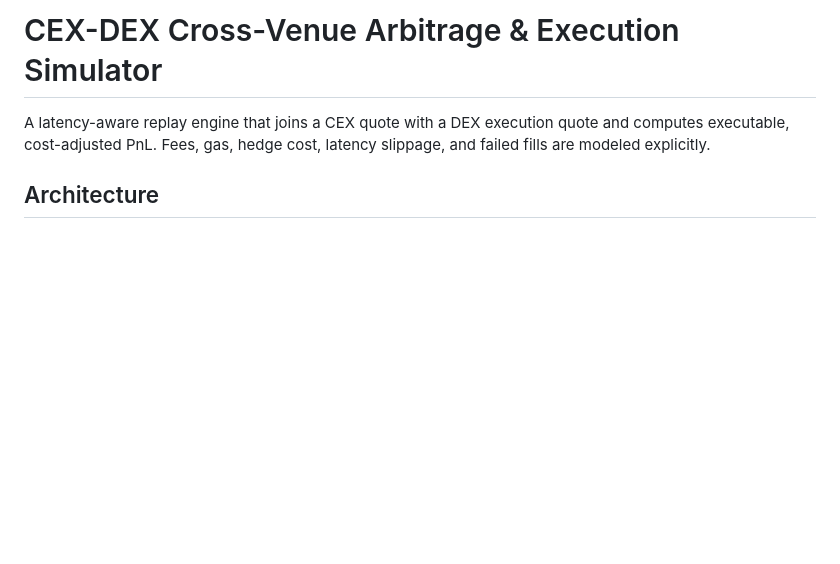
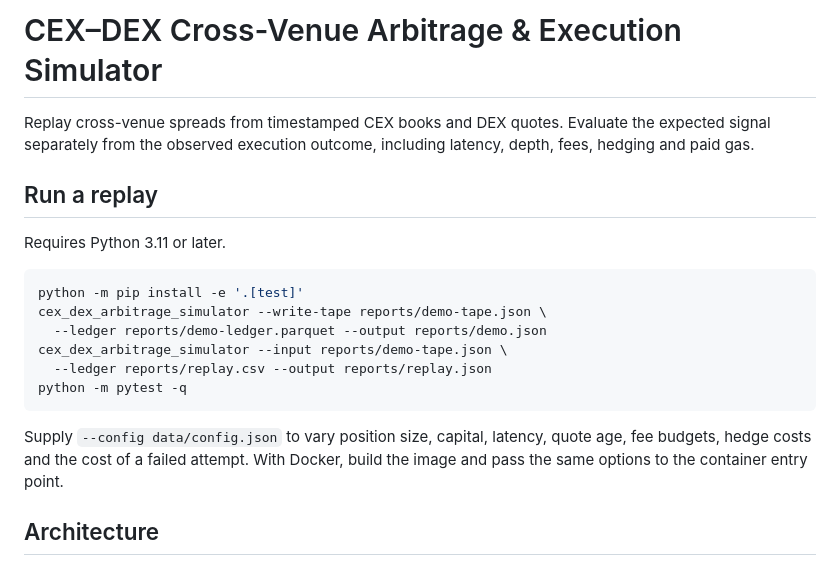
Before and after one commit to Rohinth-S/cex-dex-arbitrage-simulator, a Markdown page: README.md, the part around one of its changes. Rendered like a GitHub page; blank space fills up the shorter version.

````diff
--- a/README.md
+++ b/README.md
@@ -1,7 +1,23 @@
-# CEX-DEX Cross-Venue Arbitrage & Execution Simulator
+# CEX–DEX Cross-Venue Arbitrage & Execution Simulator
 
-A latency-aware replay engine that joins a CEX quote with a DEX execution quote and computes executable, cost-adjusted PnL. Fees, gas, hedge cost, latency slippage, and failed fills are modeled explicitly.
+Replay cross-venue spreads from timestamped CEX books and DEX quotes. Evaluate the expected signal separately from the observed execution outcome, including latency, depth, fees, hedging and paid gas.
+
+## Run a replay
+
+Requires Python 3.11 or later.
+
+```bash
+python -m pip install -e '.[test]'
+cex_dex_arbitrage_simulator --write-tape reports/demo-tape.json \
+  --ledger reports/demo-ledger.parquet --output reports/demo.json
+cex_dex_arbitrage_simulator --input reports/demo-tape.json \
+  --ledger reports/replay.csv --output reports/replay.json
+python -m pytest -q
+```
+
+Supply `--config data/config.json` to vary position size, capital, latency, quote age, fee budgets, hedge costs and the cost of a failed attempt. With Docker, build the image and pass the same options to the container entry point.
 
 ## Architecture
+
 ```mermaid
 flowchart LR
````
Also changed, not shown: other parts of README.md (+40 -31 lines), docs/demo-results.png (added).
